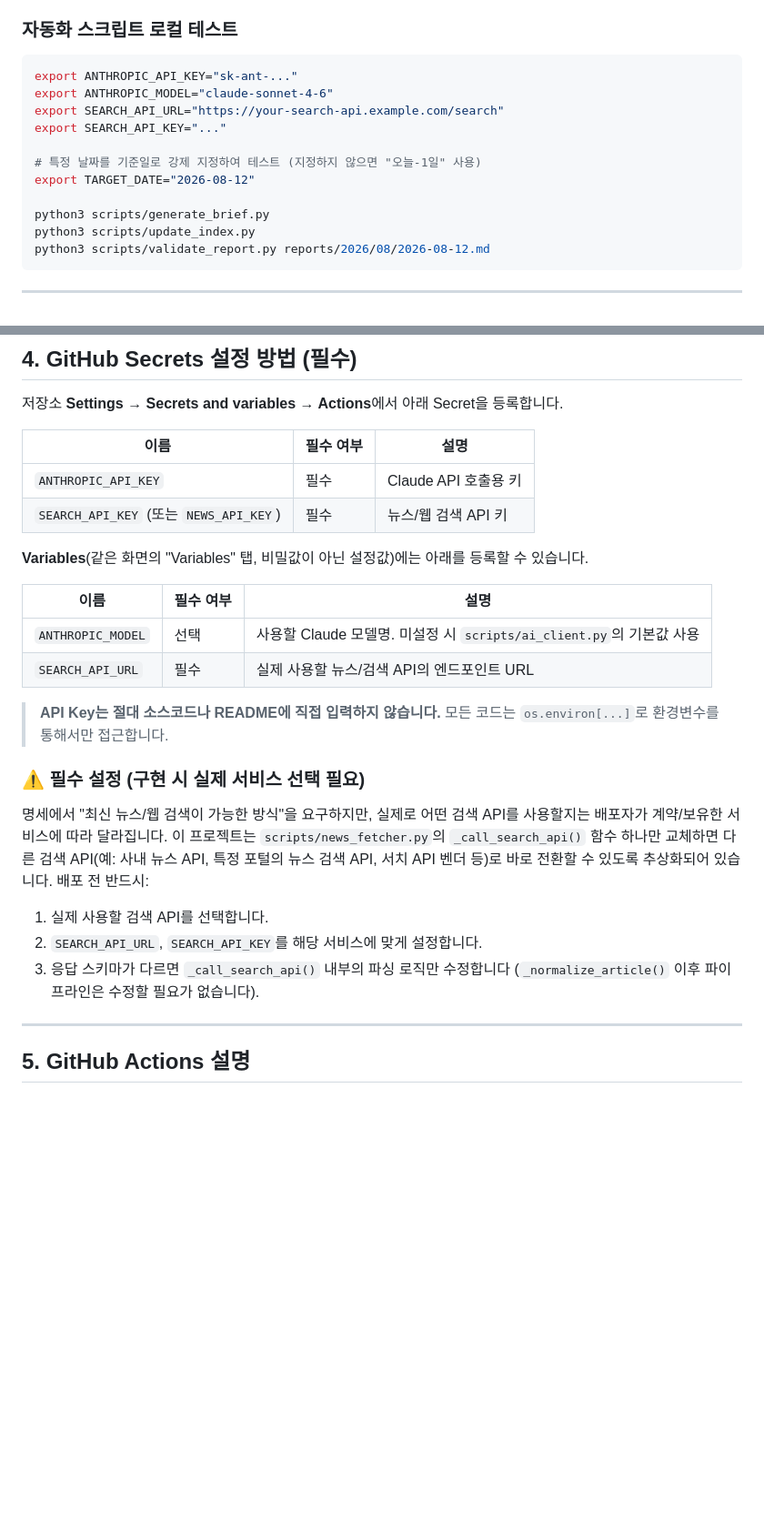
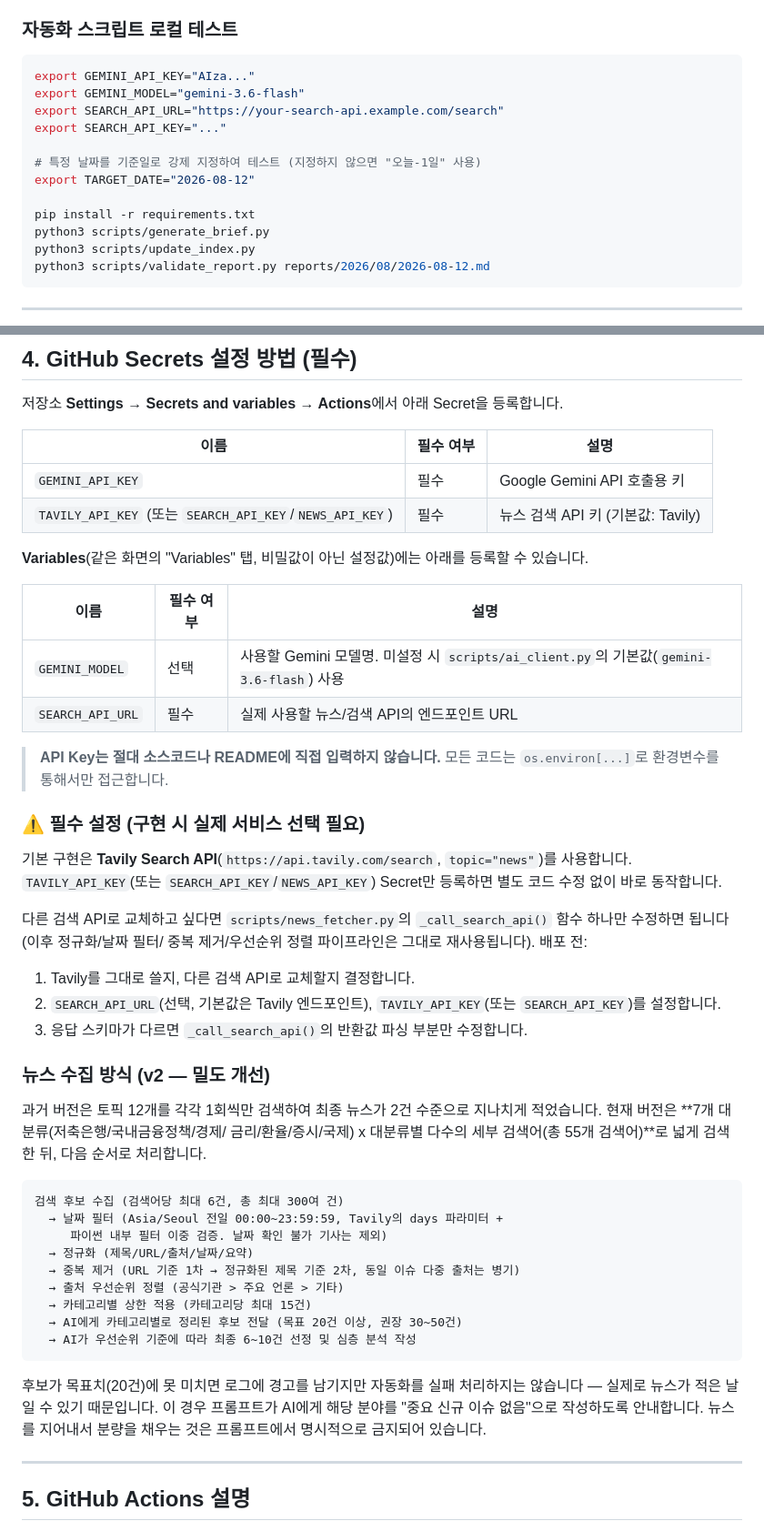
Before and after one commit to hyemin9494/ai, a Markdown page: README.md, 2 parts joined by grey strips. Shown at 91% size. GitHub-like rendering; blank space fills up the shorter version.

````diff
--- a/README.md
+++ b/README.md
@@ -52,14 +52,15 @@ python3 -m http.server 8000
 ### 자동화 스크립트 로컬 테스트
 
 ```bash
-export ANTHROPIC_API_KEY="sk-ant-..."
-export ANTHROPIC_MODEL="claude-sonnet-4-6"
+export GEMINI_API_KEY="AIza..."
+export GEMINI_MODEL="gemini-3.6-flash"
 export SEARCH_API_URL="https://your-search-api.example.com/search"
 export SEARCH_API_KEY="..."
 
 # 특정 날짜를 기준일로 강제 지정하여 테스트 (지정하지 않으면 "오늘-1일" 사용)
 export TARGET_DATE="2026-08-12"
 
+pip install -r requirements.txt
 python3 scripts/generate_brief.py
 python3 scripts/update_index.py
 python3 scripts/validate_report.py reports/2026/08/2026-08-12.md
@@ -85,14 +86,14 @@ GitHub Pages가 바로 서비스할 수 있습니다.
 
 | 이름 | 필수 여부 | 설명 |
 |---|---|---|
-| `ANTHROPIC_API_KEY` | 필수 | Claude API 호출용 키 |
-| `SEARCH_API_KEY` (또는 `NEWS_API_KEY`) | 필수 | 뉴스/웹 검색 API 키 |
+| `GEMINI_API_KEY` | 필수 | Google Gemini API 호출용 키 |
+| `TAVILY_API_KEY` (또는 `SEARCH_API_KEY`/`NEWS_API_KEY`) | 필수 | 뉴스 검색 API 키 (기본값: Tavily) |
 
 **Variables**(같은 화면의 "Variables" 탭, 비밀값이 아닌 설정값)에는 아래를 등록할 수 있습니다.
 
 | 이름 | 필수 여부 | 설명 |
 |---|---|---|
-| `ANTHROPIC_MODEL` | 선택 | 사용할 Claude 모델명. 미설정 시 `scripts/ai_client.py`의 기본값 사용 |
+| `GEMINI_MODEL` | 선택 | 사용할 Gemini 모델명. 미설정 시 `scripts/ai_client.py`의 기본값(`gemini-3.6-flash`) 사용 |
 | `SEARCH_API_URL` | 필수 | 실제 사용할 뉴스/검색 API의 엔드포인트 URL |
 
 > **API Key는 절대 소스코드나 README에 직접 입력하지 않습니다.**
@@ -100,16 +101,43 @@ GitHub Pages가 바로 서비스할 수 있습니다.
 
 ### ⚠️ 필수 설정 (구현 시 실제 서비스 선택 필요)
 
-명세에서 "최신 뉴스/웹 검색이 가능한 방식"을 요구하지만, 실제로 어떤 검색 API를
-사용할지는 배포자가 계약/보유한 서비스에 따라 달라집니다. 이 프로젝트는
-`scripts/news_fetcher.py`의 `_call_search_api()` 함수 하나만 교체하면 다른 검색
-API(예: 사내 뉴스 API, 특정 포털의 뉴스 검색 API, 서치 API 벤더 등)로 바로
-전환할 수 있도록 추상화되어 있습니다. 배포 전 반드시:
+기본 구현은 **Tavily Search API**(`https://api.tavily.com/search`, `topic="news"`)를
+사용합니다. `TAVILY_API_KEY`(또는 `SEARCH_API_KEY`/`NEWS_API_KEY`) Secret만
+등록하면 별도 코드 수정 없이 바로 동작합니다.
 
-1. 실제 사용할 검색 API를 선택합니다.
-2. `SEARCH_API_URL`, `SEARCH_API_KEY`를 해당 서비스에 맞게 설정합니다.
-3. 응답 스키마가 다르면 `_call_search_api()` 내부의 파싱 로직만 수정합니다
-   (`_normalize_article()` 이후 파이프라인은 수정할 필요가 없습니다).
+다른 검색 API로 교체하고 싶다면 `scripts/news_fetcher.py`의
+`_call_search_api()` 함수 하나만 수정하면 됩니다(이후 정규화/날짜 필터/
+중복 제거/우선순위 정렬 파이프라인은 그대로 재사용됩니다). 배포 전:
+
+1. Tavily를 그대로 쓸지, 다른 검색 API로 교체할지 결정합니다.
+2. `SEARCH_API_URL`(선택, 기본값은 Tavily 엔드포인트), `TAVILY_API_KEY`(또는
+   `SEARCH_API_KEY`)를 설정합니다.
+3. 응답 스키마가 다르면 `_call_search_api()`의 반환값 파싱 부분만 수정합니다.
+
+### 뉴스 수집 방식 (v2 — 밀도 개선)
+
+과거 버전은 토픽 12개를 각각 1회씩만 검색하여 최종 뉴스가 2건 수준으로
+지나치게 적었습니다. 현재 버전은 **7개 대분류(저축은행/국내금융정책/경제/
+금리/환율/증시/국제) x 대분류별 다수의 세부 검색어(총 55개 검색어)**로
+넓게 검색한 뒤, 다음 순서로 처리합니다.
+
+```
+검색 후보 수집 (검색어당 최대 6건, 총 최대 300여 건)
+  → 날짜 필터 (Asia/Seoul 전일 00:00~23:59:59, Tavily의 days 파라미터 +
+     파이썬 내부 필터 이중 검증. 날짜 확인 불가 기사는 제외)
+  → 정규화 (제목/URL/출처/날짜/요약)
+  → 중복 제거 (URL 기준 1차 → 정규화된 제목 기준 2차, 동일 이슈 다중 출처는 병기)
+  → 출처 우선순위 정렬 (공식기관 > 주요 언론 > 기타)
+  → 카테고리별 상한 적용 (카테고리당 최대 15건)
+  → AI에게 카테고리별로 정리된 후보 전달 (목표 20건 이상, 권장 30~50건)
+  → AI가 우선순위 기준에 따라 최종 6~10건 선정 및 심층 분석 작성
+```
+
+후보가 목표치(20건)에 못 미치면 로그에 경고를 남기지만 자동화를 실패
+처리하지는 않습니다 — 실제로 뉴스가 적은 날일 수 있기 때문입니다. 이 경우
+프롬프트가 AI에게 해당 분야를 "중요 신규 이슈 없음"으로 작성하도록
+안내합니다. 뉴스를 지어내서 분량을 채우는 것은 프롬프트에서 명시적으로
+금지되어 있습니다.
 
 ---
 
````
Also changed, not shown: other parts of README.md (+11 -10 lines).
